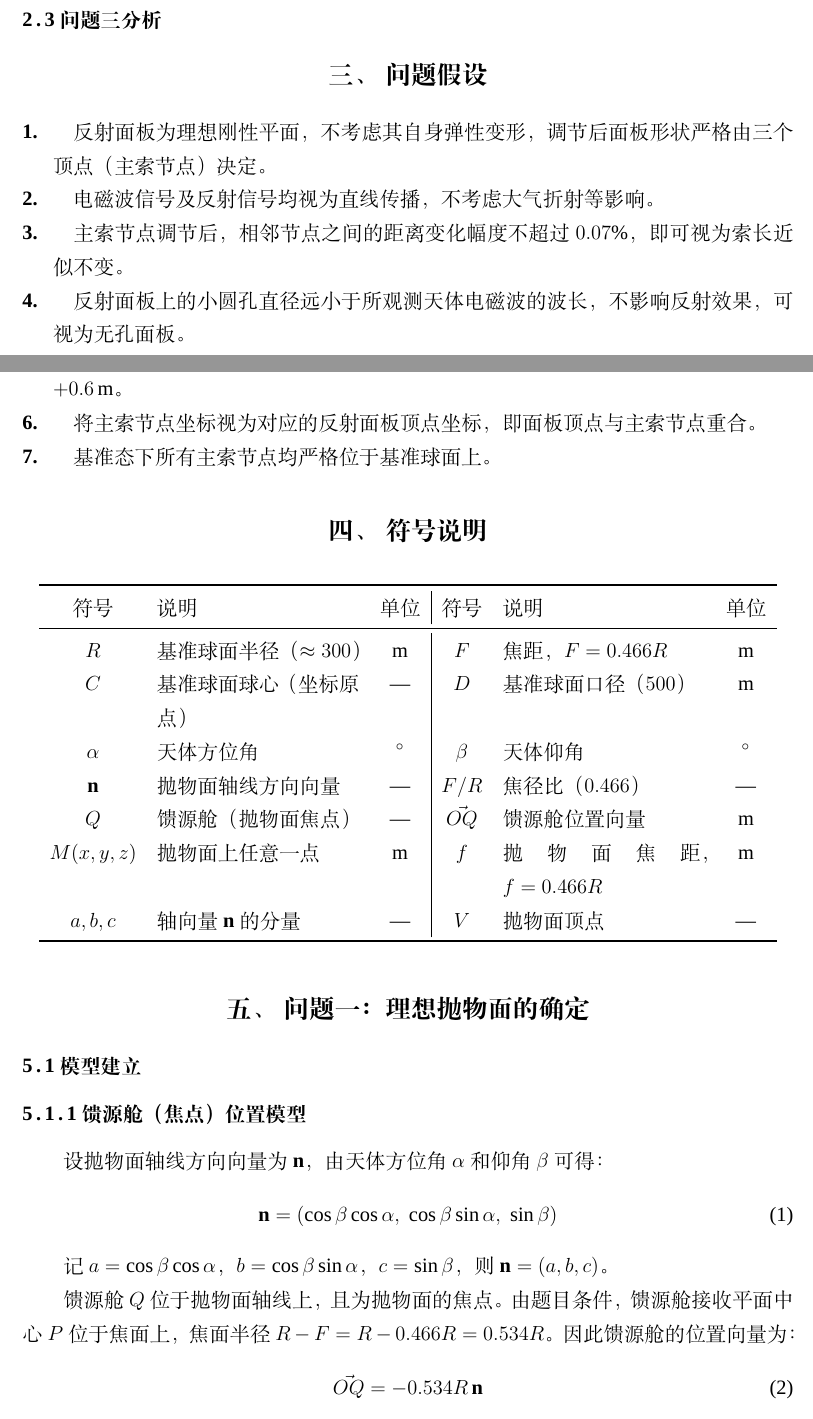
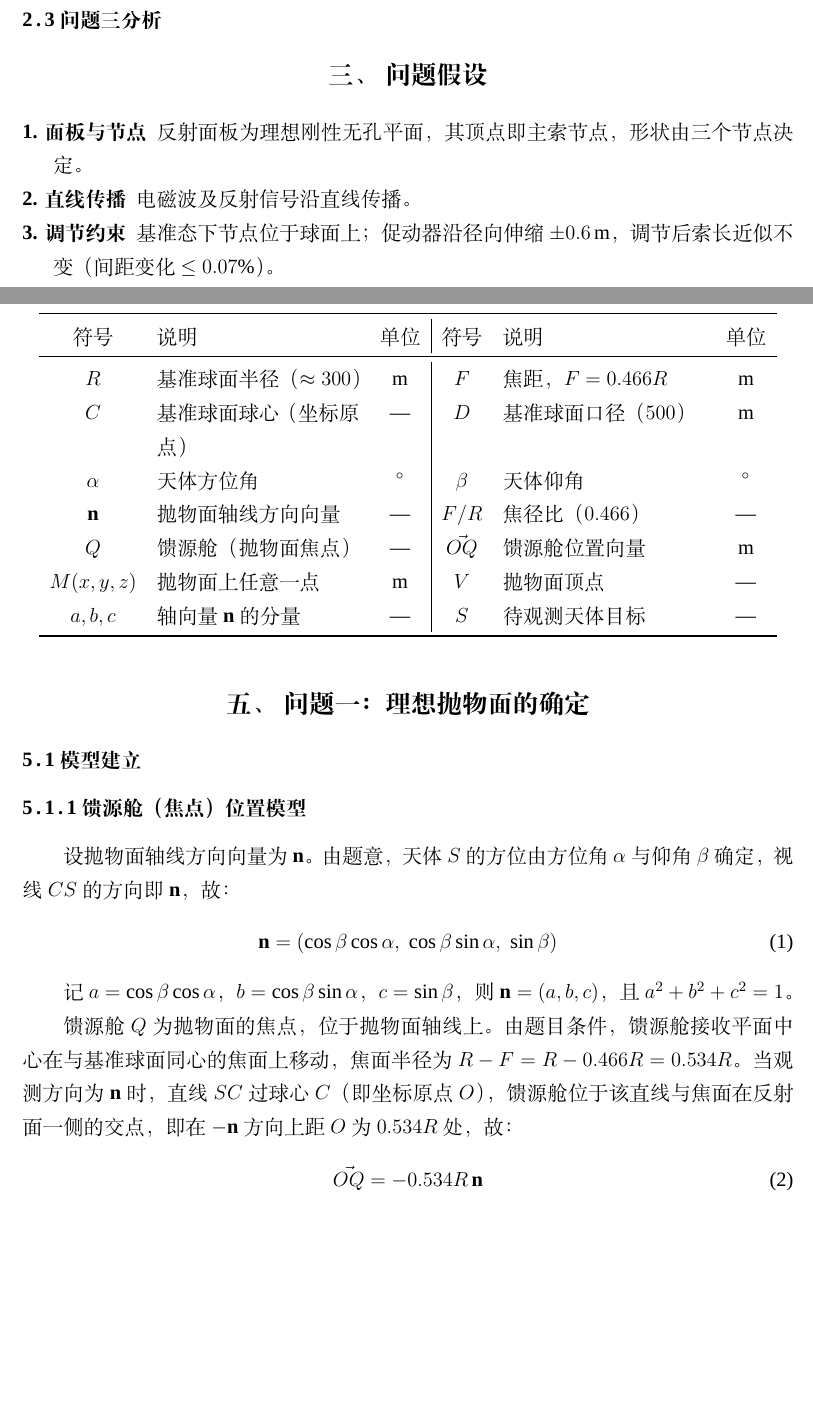
Before and after one commit to Eitherwoods/FAST, a LaTeX thesis (body/main.tex): two parts of pages 3 and 4 of 6 before the commit and two parts of pages 3 and 4 of 7 after it, joined at a grey line, cut so that both start at the same text, the shorter picture padded with empty space. Compiled offline with XeLaTeX; a missing font is replaced by an installed copy or a similar font.

Commit message:
Update main.tex

```diff
--- a/body/main.tex
+++ b/body/main.tex
@@ -60,13 +60,9 @@
 \section{问题假设}
 
 \begin{description}
-\item[1. ] 反射面板为理想刚性平面，不考虑其自身弹性变形，调节后面板形状严格由三个顶点（主索节点）决定。
-\item[2. ] 电磁波信号及反射信号均视为直线传播，不考虑大气折射等影响。
-\item[3. ] 主索节点调节后，相邻节点之间的距离变化幅度不超过$0.07\%$，即可视为索长近似不变。
-\item[4. ] 反射面板上的小圆孔直径远小于所观测天体电磁波的波长，不影响反射效果，可视为无孔面板。
-\item[5. ] 促动器沿基准球面径向安装，其伸缩方向严格沿径向指向球心，伸缩范围为$-0.6\sim+0.6\,\mathrm{m}$。
-\item[6. ] 将主索节点坐标视为对应的反射面板顶点坐标，即面板顶点与主索节点重合。
-\item[7. ] 基准态下所有主索节点均严格位于基准球面上。
+\item[1. 面板与节点] 反射面板为理想刚性无孔平面，其顶点即主索节点，形状由三个节点决定。
+\item[2. 直线传播] 电磁波及反射信号沿直线传播。
+\item[3. 调节约束] 基准态下节点位于球面上；促动器沿径向伸缩$\pm0.6\,\mathrm{m}$，调节后索长近似不变（间距变化$\leq0.07\%$）。
 \end{description}
 
 % ==================== 符号说明 ====================
@@ -90,8 +86,8 @@ $C$ & 基准球面球心（坐标原点） & --- & $D$ & 基准球面口径（$5
 $\alpha$ & 天体方位角 & $^{\circ}$ & $\beta$ & 天体仰角 & $^{\circ}$ \\
 $\mathbf{n}$ & 抛物面轴线方向向量 & --- & $F/R$ & 焦径比（$0.466$） & --- \\
 $Q$ & 馈源舱（抛物面焦点） & --- & $\vec{OQ}$ & 馈源舱位置向量 & $\mathrm{m}$ \\
-$M(x,y,z)$ & 抛物面上任意一点 & $\mathrm{m}$ & $f$ & 抛物面焦距，$f=0.466R$ & $\mathrm{m}$ \\
-$a,b,c$ & 轴向量$\mathbf{n}$的分量 & --- & $V$ & 抛物面顶点 & --- \\
+$M(x,y,z)$ & 抛物面上任意一点 & $\mathrm{m}$ & $V$ & 抛物面顶点 & --- \\
+$a,b,c$ & 轴向量$\mathbf{n}$的分量 & --- & $S$ & 待观测天体目标 & --- \\
 \end{longtable}
 
 % ==================== 问题一 ====================
@@ -101,14 +97,14 @@ $a,b,c$ & 轴向量$\mathbf{n}$的分量 & --- & $V$ & 抛物面顶点 & --- \\
 
 \subsubsection{馈源舱（焦点）位置模型}
 
-设抛物面轴线方向向量为$\mathbf{n}$，由天体方位角$\alpha$和仰角$\beta$可得：
+设抛物面轴线方向向量为$\mathbf{n}$。由题意，天体$S$的方位由方位角$\alpha$与仰角$\beta$确定，视线$CS$的方向即$\mathbf{n}$，故：
 \begin{equation}
 \mathbf{n} = (\cos\beta\cos\alpha,\;\cos\beta\sin\alpha,\;\sin\beta)
 \end{equation}
 
-记$a=\cos\beta\cos\alpha$，$b=\cos\beta\sin\alpha$，$c=\sin\beta$，则$\mathbf{n}=(a,b,c)$。
+记$a=\cos\beta\cos\alpha$，$b=\cos\beta\sin\alpha$，$c=\sin\beta$，则$\mathbf{n}=(a,b,c)$，且$a^{2}+b^{2}+c^{2}=1$。
 
-馈源舱$Q$位于抛物面轴线上，且为抛物面的焦点。由题目条件，馈源舱接收平面中心$P$位于焦面上，焦面半径$R-F=R-0.466R=0.534R$。因此馈源舱的位置向量为：
+馈源舱$Q$为抛物面的焦点，位于抛物面轴线上。由题目条件，馈源舱接收平面中心在与基准球面同心的焦面上移动，焦面半径为$R-F=R-0.466R=0.534R$。当观测方向为$\mathbf{n}$时，直线$SC$过球心$C$（即坐标原点$O$），馈源舱位于该直线与焦面在反射面一侧的交点，即在$-\mathbf{n}$方向上距$O$为$0.534R$处，故：
 \begin{equation}
 \vec{OQ} = -0.534R\,\mathbf{n}
 \end{equation}
```
Also changed, not shown: body/main.tex (25 more changed lines).
